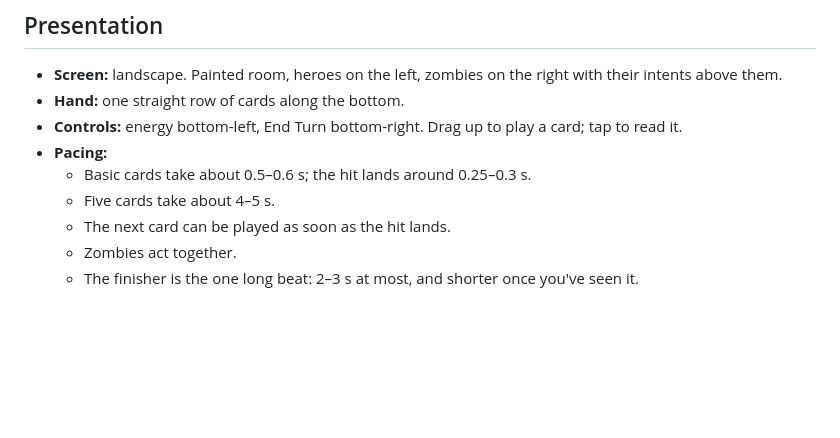
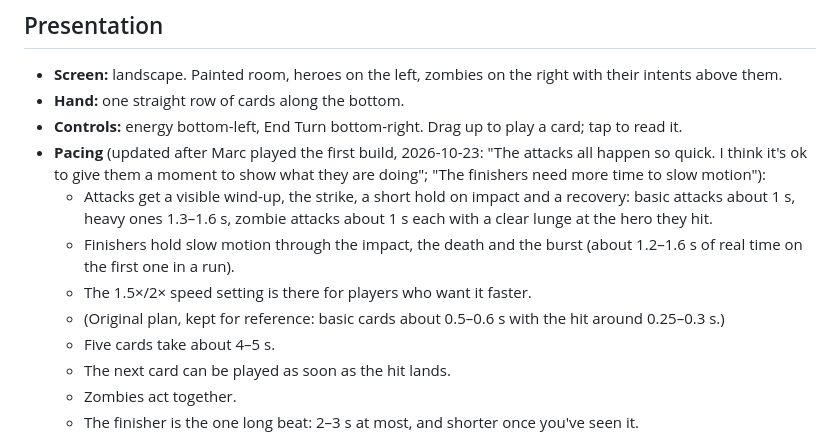
Before and after one commit to Marcsarno/Sarno-Legends, a Markdown page: docs/GAME_CORE.md, the part around the change. Rendered like a GitHub page; blank space fills up the shorter version.

```diff
--- a/docs/GAME_CORE.md
+++ b/docs/GAME_CORE.md
@@ -220,8 +220,11 @@ Later, once the core is proven:
 - **Screen:** landscape. Painted room, heroes on the left, zombies on the right with their intents above them.
 - **Hand:** one straight row of cards along the bottom.
 - **Controls:** energy bottom-left, End Turn bottom-right. Drag up to play a card; tap to read it.
-- **Pacing:**
-  - Basic cards take about 0.5–0.6 s; the hit lands around 0.25–0.3 s.
+- **Pacing** (updated after Marc played the first build, 2026-10-23: "The attacks all happen so quick. I think it's ok to give them a moment to show what they are doing"; "The finishers need more time to slow motion"):
+  - Attacks get a visible wind-up, the strike, a short hold on impact and a recovery: basic attacks about 1 s, heavy ones 1.3–1.6 s, zombie attacks about 1 s each with a clear lunge at the hero they hit.
+  - Finishers hold slow motion through the impact, the death and the burst (about 1.2–1.6 s of real time on the first one in a run).
+  - The 1.5×/2× speed setting is there for players who want it faster.
+  - (Original plan, kept for reference: basic cards about 0.5–0.6 s with the hit around 0.25–0.3 s.)
   - Five cards take about 4–5 s.
   - The next card can be played as soon as the hit lands.
   - Zombies act together.
```
Also changed, not shown: docs/DECISIONS.md (+9 -0 lines).
